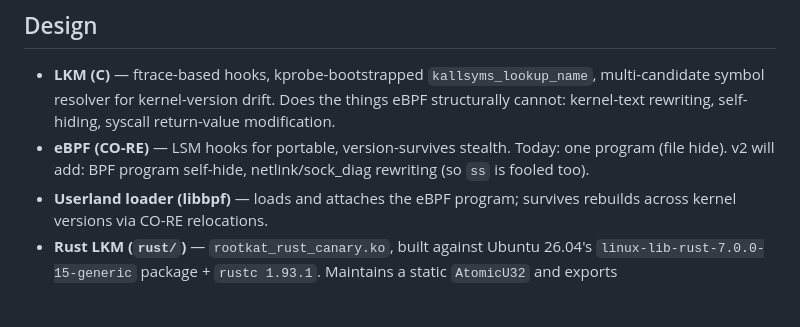
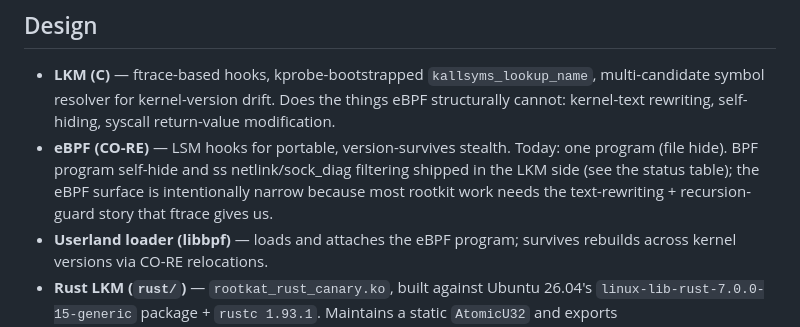
Before and after one commit to exec/rootkat, a Markdown page: README.md, the part around the change. Drawn GitHub-style; blank space fills up the shorter version.

```diff
--- a/README.md
+++ b/README.md
@@ -39,8 +39,10 @@ inside a real kernel-7.0 QEMU VM in CI.
   structurally cannot: kernel-text rewriting, self-hiding, syscall return-value
   modification.
 - **eBPF (CO-RE)** — LSM hooks for portable, version-survives stealth. Today:
-  one program (file hide). v2 will add: BPF program self-hide, netlink/sock_diag
-  rewriting (so `ss` is fooled too).
+  one program (file hide). BPF program self-hide and ss netlink/sock_diag
+  filtering shipped in the LKM side (see the status table); the eBPF
+  surface is intentionally narrow because most rootkit work needs the
+  text-rewriting + recursion-guard story that ftrace gives us.
 - **Userland loader (libbpf)** — loads and attaches the eBPF program; survives
   rebuilds across kernel versions via CO-RE relocations.
 - **Rust LKM (`rust/`)** — `rootkat_rust_canary.ko`, built against
```
Also changed, not shown: docs/threat-model.md (+5 -3 lines).
